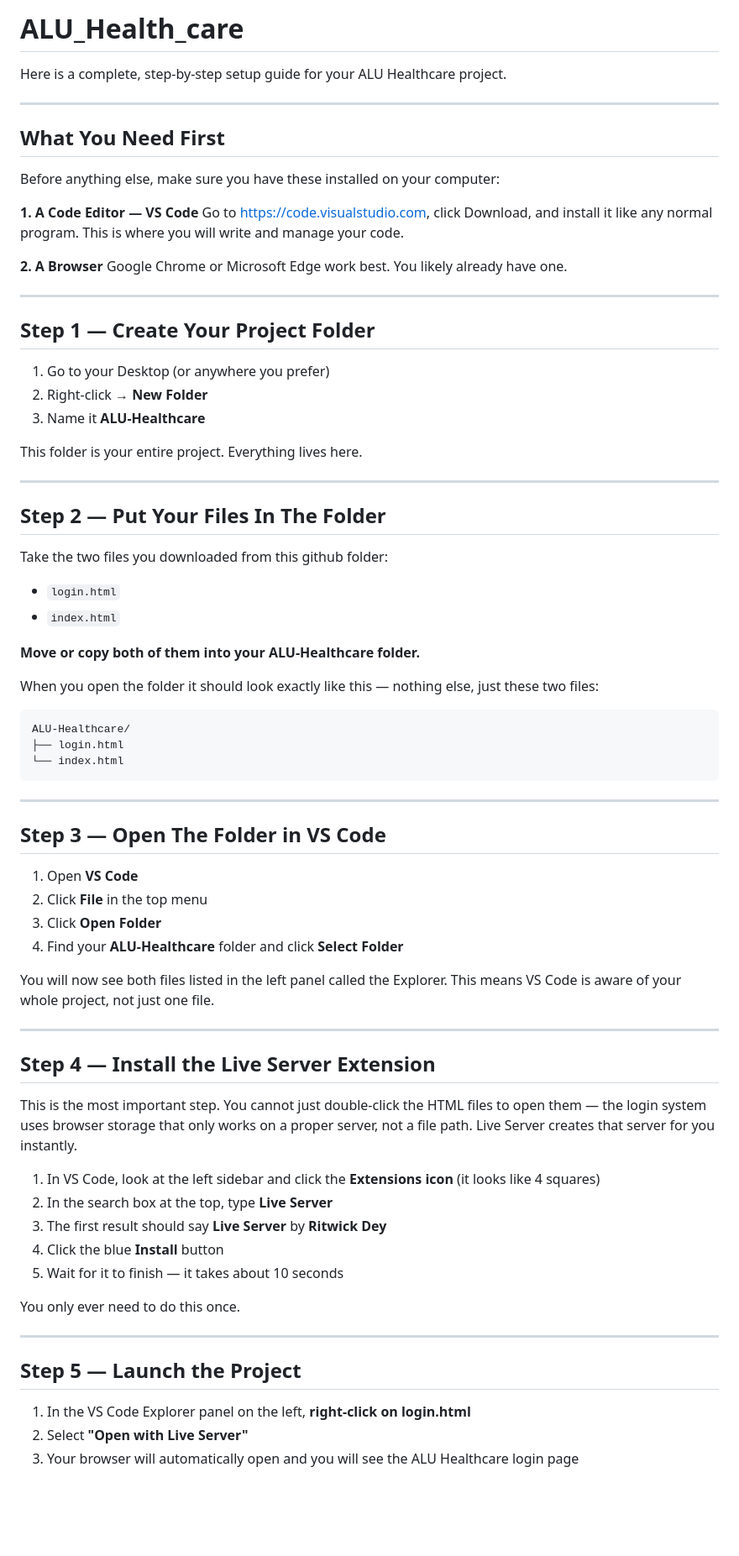
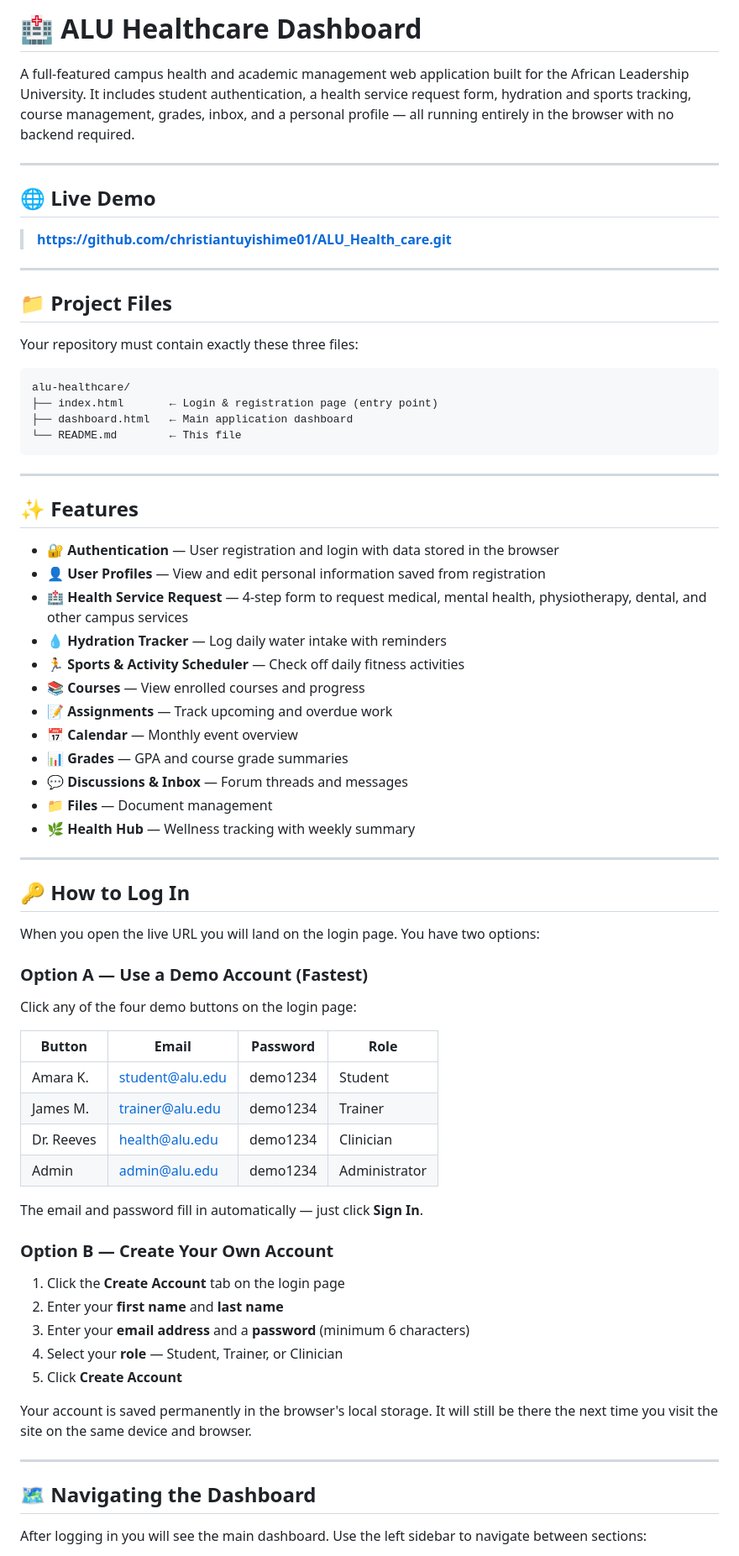
Before and after one commit to christiantuyishime01/ALU_Health_care, a Markdown page: README.md, the part around one of its changes. Shown at 84% size. Drawn GitHub-style; blank space fills up the shorter version.

````diff
--- a/README.md
+++ b/README.md
@@ -1,77 +1,75 @@
-# ALU_Health_care
+# 🏥 ALU Healthcare Dashboard
 
-Here is a complete, step-by-step setup guide for your ALU Healthcare project.
+A full-featured campus health and academic management web application built for the African Leadership University. It includes student authentication, a health service request form, hydration and sports tracking, course management, grades, inbox, and a personal profile — all running entirely in the browser with no backend required.
 
 ---
 
-## What You Need First
+## 🌐 Live Demo
 
-Before anything else, make sure you have these installed on your computer:
-
-**1. A Code Editor — VS Code**
-Go to https://code.visualstudio.com, click Download, and install it like any normal program. This is where you will write and manage your code.
-
-**2. A Browser**
-Google Chrome or Microsoft Edge work best. You likely already have one.
+> **https://github.com/christiantuyishime01/ALU_Health_care.git**
 
 ---
 
-## Step 1 — Create Your Project Folder
+## 📁 Project Files
 
-1. Go to your Desktop (or anywhere you prefer)
-2. Right-click → **New Folder**
-3. Name it **ALU-Healthcare**
-
-This folder is your entire project. Everything lives here.
-
----
-
-## Step 2 — Put Your Files In The Folder
-
-Take the two files you downloaded from this github folder:
-- `login.html`
-- `index.html`
-
-**Move or copy both of them into your ALU-Healthcare folder.**
-
-When you open the folder it should look exactly like this — nothing else, just these two files:
+Your repository must contain exactly these three files:
 
 ```
-ALU-Healthcare/
-├── login.html
-└── index.html
+alu-healthcare/
+├── index.html       ← Login & registration page (entry point)
+├── dashboard.html   ← Main application dashboard
+└── README.md        ← This file
 ```
 
 ---
 
-## Step 3 — Open The Folder in VS Code
+## ✨ Features
 
-1. Open **VS Code**
-2. Click **File** in the top menu
-3. Click **Open Folder**
-4. Find your **ALU-Healthcare** folder and click **Select Folder**
-
-You will now see both files listed in the left panel called the Explorer. This means VS Code is aware of your whole project, not just one file.
+- 🔐 **Authentication** — User registration and login with data stored in the browser
+- 👤 **User Profiles** — View and edit personal information saved from registration
+- 🏥 **Health Service Request** — 4-step form to request medical, mental health, physiotherapy, dental, and other campus services
+- 💧 **Hydration Tracker** — Log daily water intake with reminders
+- 🏃 **Sports & Activity Scheduler** — Check off daily fitness activities
+- 📚 **Courses** — View enrolled courses and progress
+- 📝 **Assignments** — Track upcoming and overdue work
+- 📅 **Calendar** — Monthly event overview
+- 📊 **Grades** — GPA and course grade summaries
+- 💬 **Discussions & Inbox** — Forum threads and messages
+- 📁 **Files** — Document management
+- 🌿 **Health Hub** — Wellness tracking with weekly summary
 
 ---
 
-## Step 4 — Install the Live Server Extension
+## 🔑 How to Log In
 
-This is the most important step. You cannot just double-click the HTML files to open them — the login system uses browser storage that only works on a proper server, not a file path. Live Server creates that server for you instantly.
+When you open the live URL you will land on the login page. You have two options:
 
-1. In VS Code, look at the left sidebar and click the **Extensions icon** (it looks like 4 squares)
-2. In the search box at the top, type **Live Server**
-3. The first result should say **Live Server** by **Ritwick Dey**
-4. Click the blue **Install** button
-5. Wait for it to finish — it takes about 10 seconds
+### Option A — Use a Demo Account (Fastest)
 
-You only ever need to do this once.
+Click any of the four demo buttons on the login page:
+
+| Button | Email | Password | Role |
+|--------|-------|----------|------|
+| Amara K. | student@alu.edu | demo1234 | Student |
+| James M. | trainer@alu.edu | demo1234 | Trainer |
+| Dr. Reeves | health@alu.edu | demo1234 | Clinician |
+| Admin | admin@alu.edu | demo1234 | Administrator |
+
+The email and password fill in automatically — just click **Sign In**.
+
+### Option B — Create Your Own Account
+
+1. Click the **Create Account** tab on the login page
+2. Enter your **first name** and **last name**
+3. Enter your **email address** and a **password** (minimum 6 characters)
+4. Select your **role** — Student, Trainer, or Clinician
+5. Click **Create Account**
+
+Your account is saved permanently in the browser's local storage. It will still be there the next time you visit the site on the same device and browser.
 
 ---
 
-## Step 5 — Launch the Project
+## 🗺️ Navigating the Dashboard
 
-1. In the VS Code Explorer panel on the left, **right-click on login.html**
-2. Select **"Open with Live Server"**
-3. Your browser will automatically open and you will see the ALU Healthcare login page
+After logging in you will see the main dashboard. Use the left sidebar to navigate between sections:
 
````
Also changed, not shown: other parts of README.md (+38 -71 lines).
